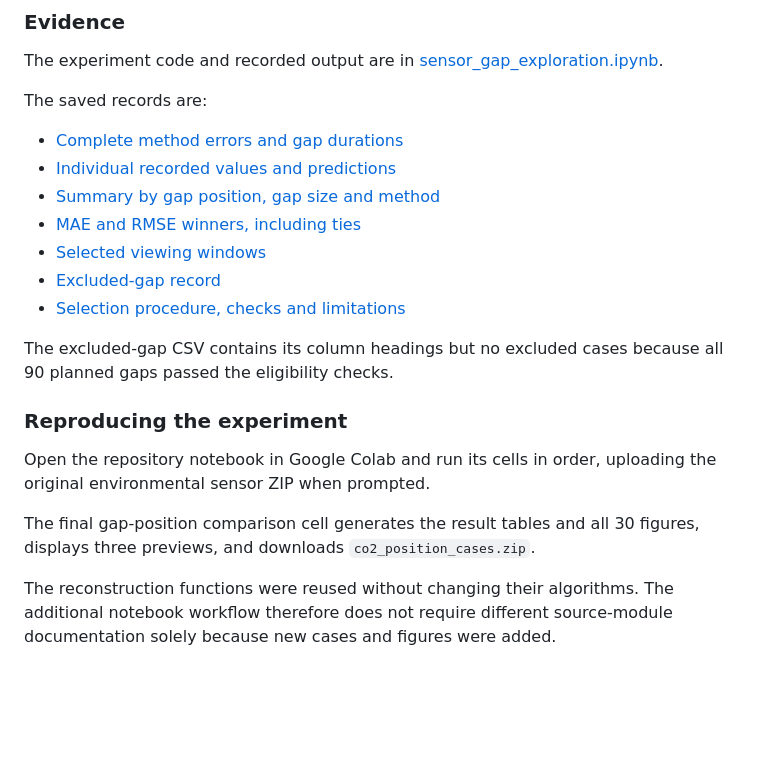
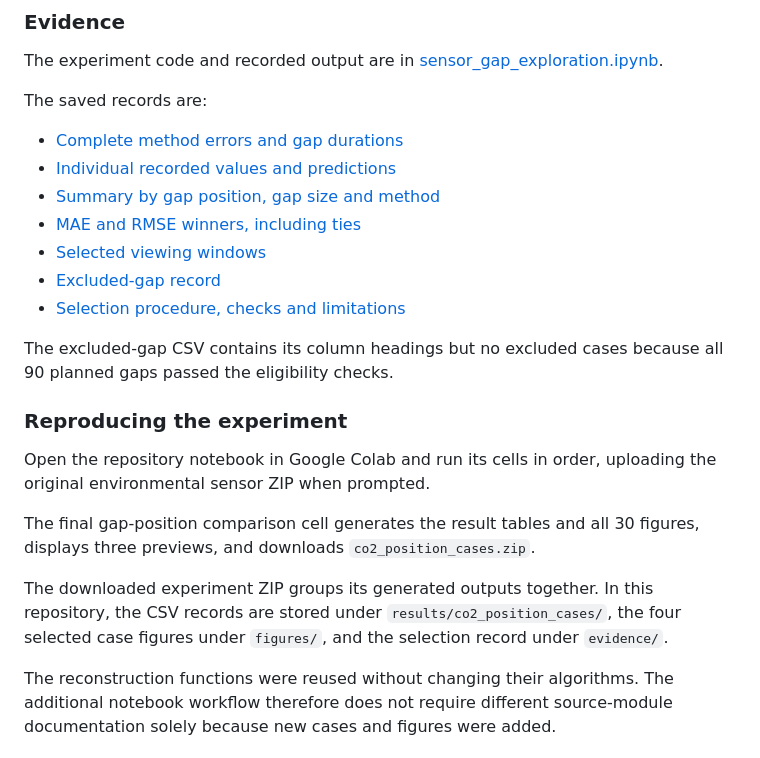
Before and after one commit to msim0039-bit/mma3001-sensor-project, a Markdown page: TEST_REPORT.md, the part around one of its changes. Drawn GitHub-style; blank space fills up the shorter version.

Commit message:
Update test report evidence paths

```diff
--- a/TEST_REPORT.md
+++ b/TEST_REPORT.md
@@ -163,6 +163,8 @@ The excluded-gap CSV contains its column headings but no excluded cases because
 Open the repository notebook in Google Colab and run its cells in order, uploading the original environmental sensor ZIP when prompted.
 
 The final gap-position comparison cell generates the result tables and all 30 figures, displays three previews, and downloads `co2_position_cases.zip`.
+
+The downloaded experiment ZIP groups its generated outputs together. In this repository, the CSV records are stored under `results/co2_position_cases/`, the four selected case figures under `figures/`, and the selection record under `evidence/`.
 
 The reconstruction functions were reused without changing their algorithms. The additional notebook workflow therefore does not require different source-module documentation solely because new cases and figures were added.
 
```
Also changed, not shown: other parts of TEST_REPORT.md (+8 -8 lines).
